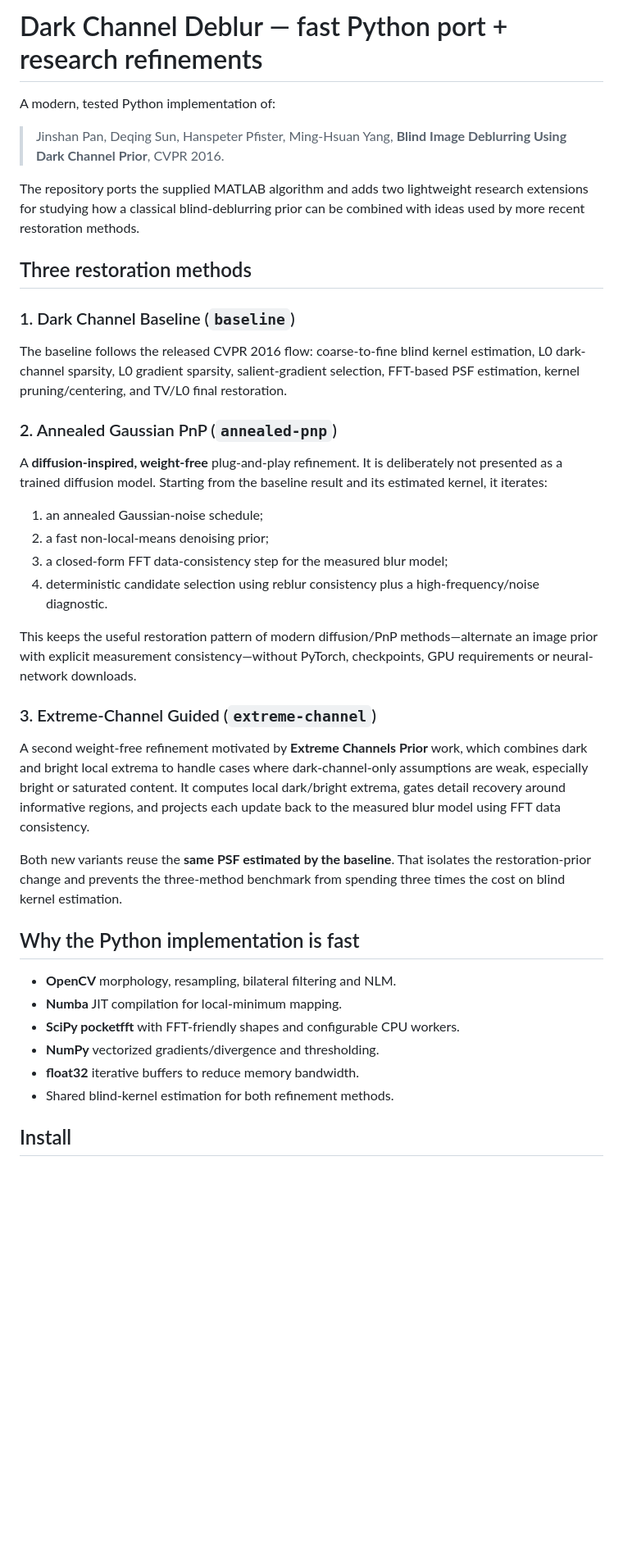
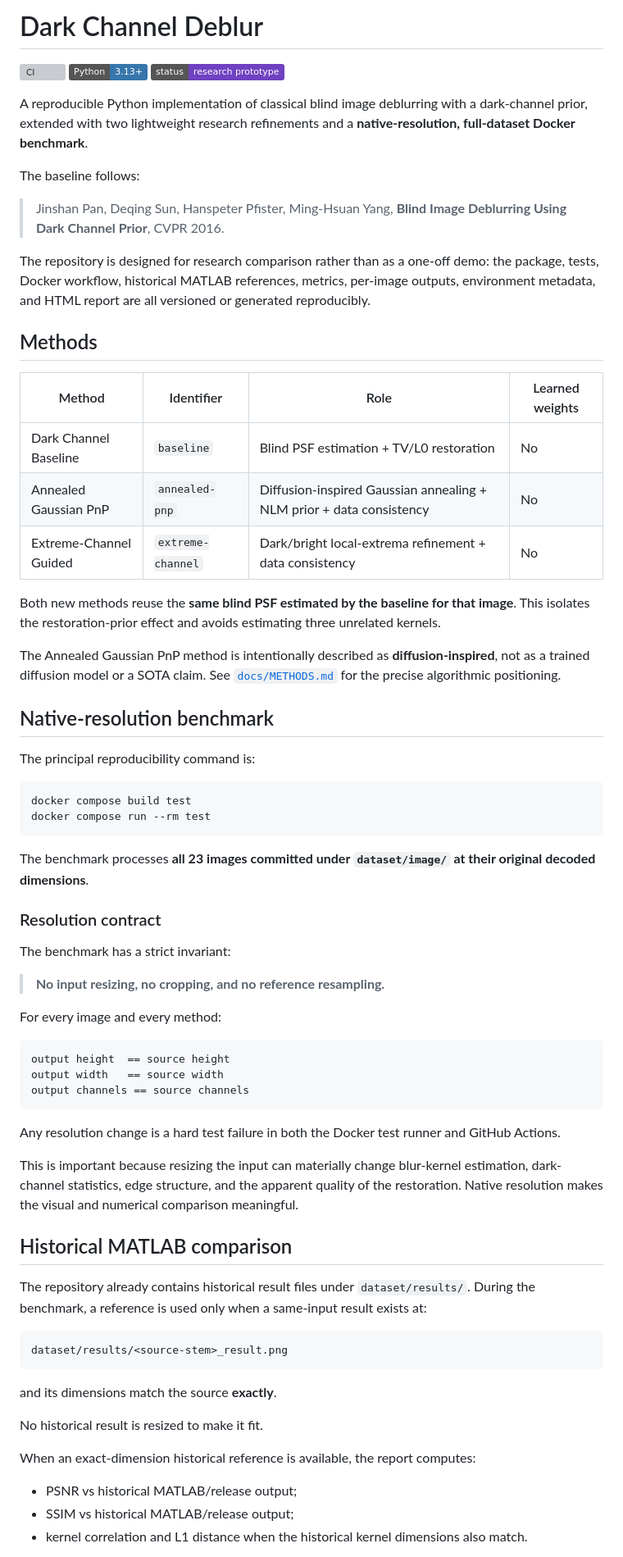
Before and after one commit to vtavakkoli/AdaptiveBlindDeblur, a Markdown page: README.md, the part around one of its changes. Shown at 82% size. Rendered like a GitHub page; badges without logos; blank space fills up the shorter version; grey boxes are pictures that could not be loaded.

````diff
--- a/README.md
+++ b/README.md
@@ -1,41 +1,73 @@
-# Dark Channel Deblur — fast Python port + research refinements
+# Dark Channel Deblur
 
-A modern, tested Python implementation of:
+[![CI](https://github.com/vtavakkoli/debluring/actions/workflows/ci.yml/badge.svg)](https://github.com/vtavakkoli/debluring/actions/workflows/ci.yml)
+![Python](https://img.shields.io/badge/Python-3.13%2B-3776AB)
+![Research](https://img.shields.io/badge/status-research%20prototype-6f42c1)
+
+A reproducible Python implementation of classical blind image deblurring with a dark-channel prior, extended with two lightweight research refinements and a **native-resolution, full-dataset Docker benchmark**.
+
+The baseline follows:
 
 > Jinshan Pan, Deqing Sun, Hanspeter Pfister, Ming-Hsuan Yang, **Blind Image Deblurring Using Dark Channel Prior**, CVPR 2016.
 
-The repository ports the supplied MATLAB algorithm and adds two lightweight research extensions for studying how a classical blind-deblurring prior can be combined with ideas used by more recent restoration methods.
+The repository is designed for research comparison rather than as a one-off demo: the package, tests, Docker workflow, historical MATLAB references, metrics, per-image outputs, environment metadata, and HTML report are all versioned or generated reproducibly.
 
-## Three restoration methods
+## Methods
 
-### 1. Dark Channel Baseline (`baseline`)
+| Method | Identifier | Role | Learned weights |
+|---|---|---|---|
+| Dark Channel Baseline | `baseline` | Blind PSF estimation + TV/L0 restoration | No |
+| Annealed Gaussian PnP | `annealed-pnp` | Diffusion-inspired Gaussian annealing + NLM prior + data consistency | No |
+| Extreme-Channel Guided | `extreme-channel` | Dark/bright local-extrema refinement + data consistency | No |
 
-The baseline follows the released CVPR 2016 flow: coarse-to-fine blind kernel estimation, L0 dark-channel sparsity, L0 gradient sparsity, salient-gradient selection, FFT-based PSF estimation, kernel pruning/centering, and TV/L0 final restoration.
+Both new methods reuse the **same blind PSF estimated by the baseline for that image**. This isolates the restoration-prior effect and avoids estimating three unrelated kernels.
 
-### 2. Annealed Gaussian PnP (`annealed-pnp`)
+The Annealed Gaussian PnP method is intentionally described as **diffusion-inspired**, not as a trained diffusion model or a SOTA claim. See [`docs/METHODS.md`](docs/METHODS.md) for the precise algorithmic positioning.
 
-A **diffusion-inspired, weight-free** plug-and-play refinement. It is deliberately not presented as a trained diffusion model. Starting from the baseline result and its estimated kernel, it iterates:
+## Native-resolution benchmark
 
-1. an annealed Gaussian-noise schedule;
-2. a fast non-local-means denoising prior;
-3. a closed-form FFT data-consistency step for the measured blur model;
-4. deterministic candidate selection using reblur consistency plus a high-frequency/noise diagnostic.
+The principal reproducibility command is:
 
-This keeps the useful restoration pattern of modern diffusion/PnP methods—alternate an image prior with explicit measurement consistency—without PyTorch, checkpoints, GPU requirements or neural-network downloads.
+```bash
+docker compose build test
+docker compose run --rm test
+```
 
-### 3. Extreme-Channel Guided (`extreme-channel`)
+The benchmark processes **all 23 images committed under `dataset/image/` at their original decoded dimensions**.
 
-A second weight-free refinement motivated by **Extreme Channels Prior** work, which combines dark and bright local extrema to handle cases where dark-channel-only assumptions are weak, especially bright or saturated content. It computes local dark/bright extrema, gates detail recovery around informative regions, and projects each update back to the measured blur model using FFT data consistency.
+### Resolution contract
 
-Both new variants reuse the **same PSF estimated by the baseline**. That isolates the restoration-prior change and prevents the three-method benchmark from spending three times the cost on blind kernel estimation.
+The benchmark has a strict invariant:
 
-## Why the Python implementation is fast
+> **No input resizing, no cropping, and no reference resampling.**
 
-- **OpenCV** morphology, resampling, bilateral filtering and NLM.
-- **Numba** JIT compilation for local-minimum mapping.
-- **SciPy pocketfft** with FFT-friendly shapes and configurable CPU workers.
-- **NumPy** vectorized gradients/divergence and thresholding.
-- **float32** iterative buffers to reduce memory bandwidth.
-- Shared blind-kernel estimation for both refinement methods.
+For every image and every method:
 
-## Install
+```text
+output height  == source height
+output width   == source width
+output channels == source channels
+```
+
+Any resolution change is a hard test failure in both the Docker test runner and GitHub Actions.
+
+This is important because resizing the input can materially change blur-kernel estimation, dark-channel statistics, edge structure, and the apparent quality of the restoration. Native resolution makes the visual and numerical comparison meaningful.
+
+## Historical MATLAB comparison
+
+The repository already contains historical result files under `dataset/results/`. During the benchmark, a reference is used only when a same-input result exists at:
+
+```text
+dataset/results/<source-stem>_result.png
+```
+
+and its dimensions match the source **exactly**.
+
+No historical result is resized to make it fit.
+
+When an exact-dimension historical reference is available, the report computes:
+
+- PSNR vs historical MATLAB/release output;
+- SSIM vs historical MATLAB/release output;
+- kernel correlation and L1 distance when the historical kernel dimensions also match.
+
````
Also changed, not shown: other parts of README.md (+150 -98 lines).
